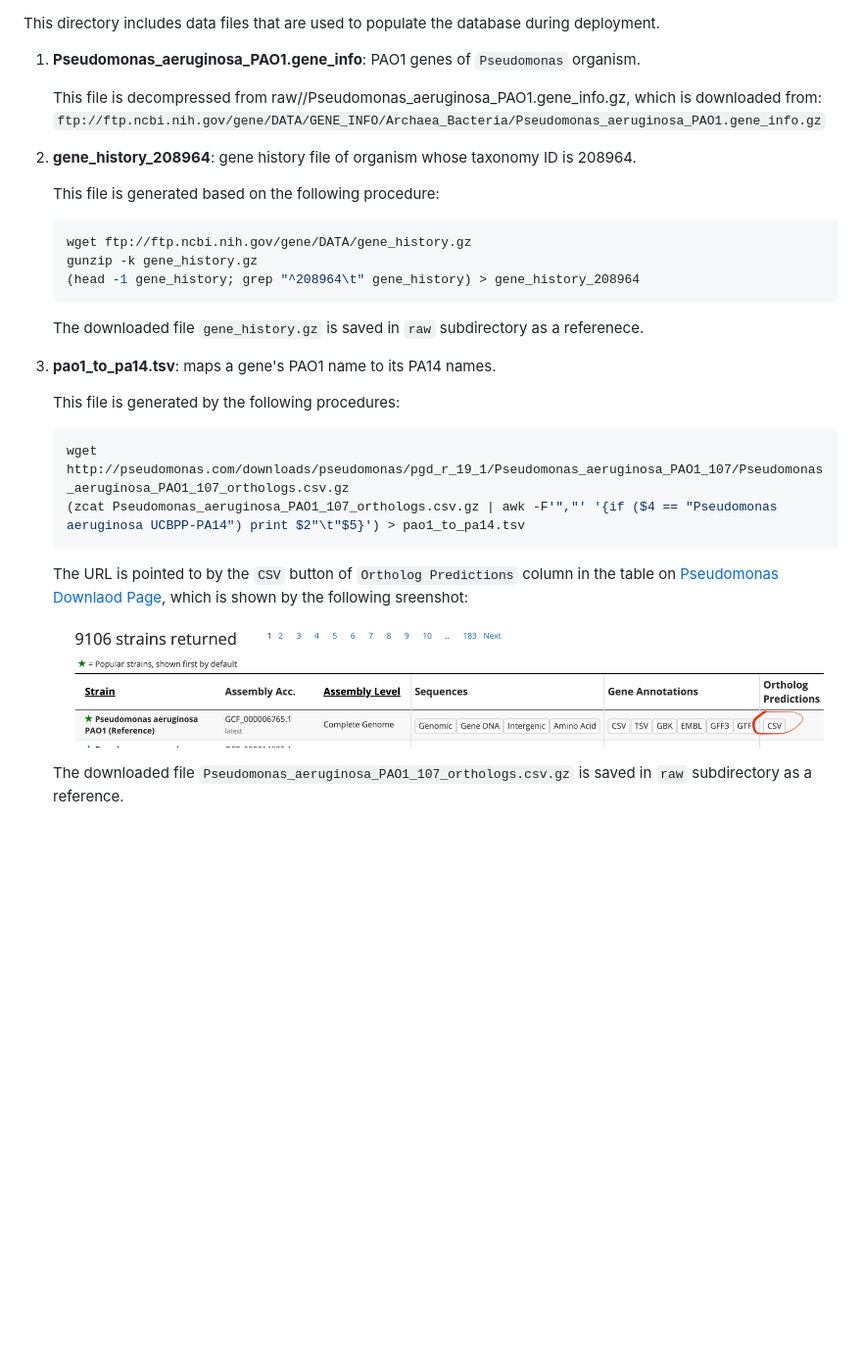
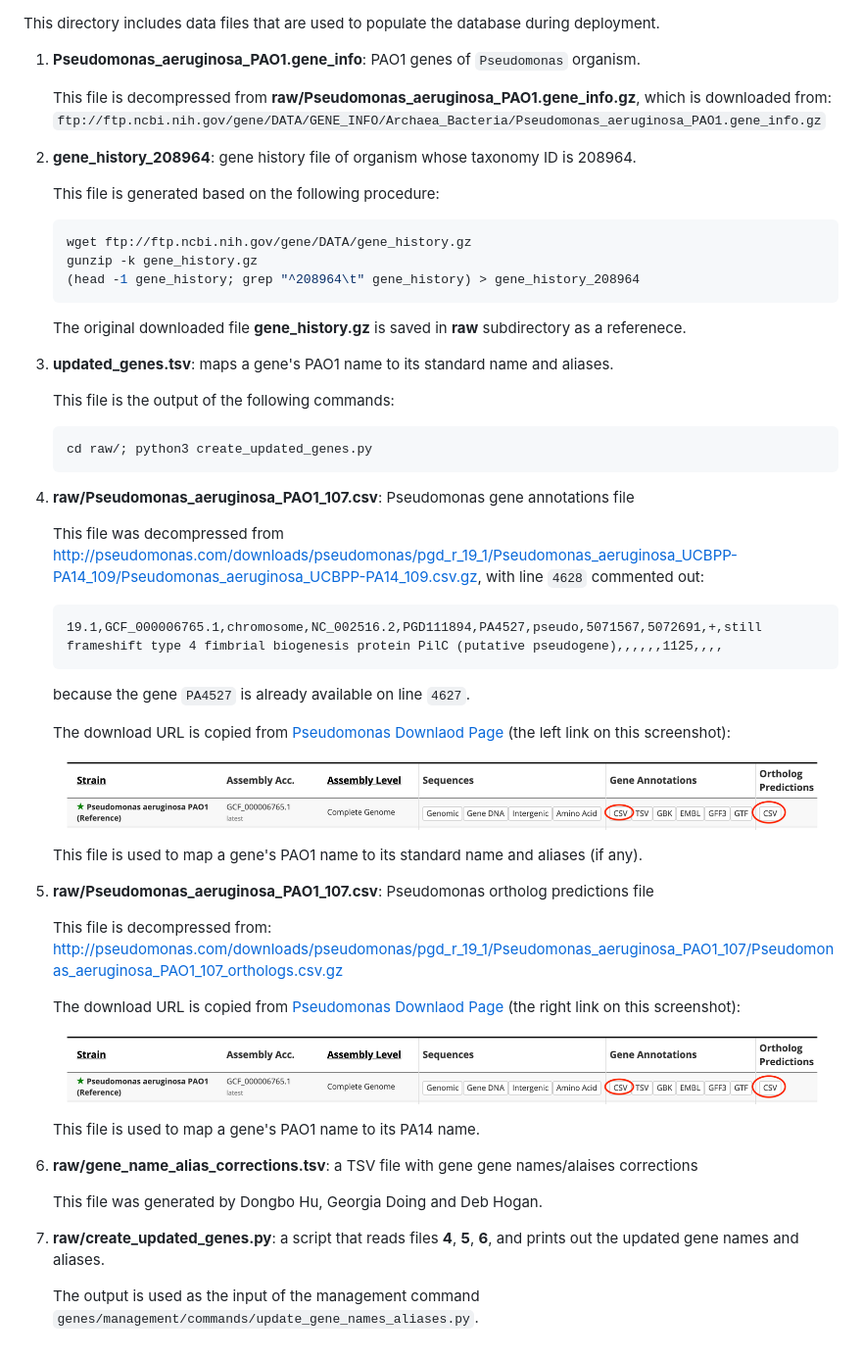
Before and after one commit to greenelab/adage-backend, a Markdown page: data/README.md, the part around the change. Shown: that part at 98% size. Rendered like a GitHub page; pictures changed too: data/screenshot_pseudomonas.png; blank space fills up the shorter version.

Commit message:
Data files and scripts for the latest gene tables (#50)

````diff
--- a/data/README.md
+++ b/data/README.md
@@ -3,7 +3,7 @@ during deployment.
 
 1. **Pseudomonas_aeruginosa_PAO1.gene_info**: PAO1 genes of `Pseudomonas` organism.
 
-   This file is decompressed from raw//Pseudomonas_aeruginosa_PAO1.gene_info.gz, which
+   This file is decompressed from **raw/Pseudomonas_aeruginosa_PAO1.gene_info.gz**, which
 is downloaded from:
 `ftp://ftp.ncbi.nih.gov/gene/DATA/GENE_INFO/Archaea_Bacteria/Pseudomonas_aeruginosa_PAO1.gene_info.gz`
 
@@ -15,21 +15,54 @@ is downloaded from:
    gunzip -k gene_history.gz
    (head -1 gene_history; grep "^208964\t" gene_history) > gene_history_208964
    ```
-   The downloaded file `gene_history.gz` is saved in `raw` subdirectory as a referenece.
+   The original downloaded file **gene_history.gz** is saved in **raw** subdirectory as
+   a referenece.
 
-3. **pao1_to_pa14.tsv**: maps a gene's PAO1 name to its PA14 names.
+3. **updated_genes.tsv**: maps a gene's PAO1 name to its standard name and aliases.
 
-   This file is generated by the following procedures:
+   This file is the output of the following commands:
    ```shell
-   wget http://pseudomonas.com/downloads/pseudomonas/pgd_r_19_1/Pseudomonas_aeruginosa_PAO1_107/Pseudomonas_aeruginosa_PAO1_107_orthologs.csv.gz
-   (zcat Pseudomonas_aeruginosa_PAO1_107_orthologs.csv.gz | awk -F'","' '{if ($4 == "Pseudomonas aeruginosa UCBPP-PA14") print $2"\t"$5}') > pao1_to_pa14.tsv
+   cd raw/; python3 create_updated_genes.py
    ```
-   The URL is pointed to by the `CSV` button of `Ortholog Predictions` column in the table on
-[Pseudomonas Downlaod Page](http://pseudomonas.com/strain/download), which is shown by the
-following sreenshot:
+
+4. **raw/Pseudomonas_aeruginosa_PAO1_107.csv**: Pseudomonas gene annotations file
+
+   This file was decompressed from
+http://pseudomonas.com/downloads/pseudomonas/pgd_r_19_1/Pseudomonas_aeruginosa_UCBPP-PA14_109/Pseudomonas_aeruginosa_UCBPP-PA14_109.csv.gz, with line `4628` commented out:
+   ```
+   19.1,GCF_000006765.1,chromosome,NC_002516.2,PGD111894,PA4527,pseudo,5071567,5072691,+,still frameshift type 4 fimbrial biogenesis protein PilC (putative pseudogene),,,,,,1125,,,,
+   ```
+   because the gene `PA4527` is already available on line `4627`.
+
+   The download URL is copied from
+   [Pseudomonas Downlaod Page](http://pseudomonas.com/strain/download)
+   (the left link on this screenshot):
    <div align="center">
        <img src="screenshot_pseudomonas.png"</img>
    </div>
 
-   The downloaded file `Pseudomonas_aeruginosa_PAO1_107_orthologs.csv.gz` is saved in `raw`
-   subdirectory as a reference.
+   This file is used to map a gene's PAO1 name to its standard name and aliases (if any).
+
+5. **raw/Pseudomonas_aeruginosa_PAO1_107.csv**: Pseudomonas ortholog predictions file
+
+   This file is decompressed from:
+   http://pseudomonas.com/downloads/pseudomonas/pgd_r_19_1/Pseudomonas_aeruginosa_PAO1_107/Pseudomonas_aeruginosa_PAO1_107_orthologs.csv.gz
+
+   The download URL is copied from
+   [Pseudomonas Downlaod Page](http://pseudomonas.com/strain/download)
+   (the right link on this screenshot):
+   <div align="center">
+       <img src="screenshot_pseudomonas.png"</img>
+   </div>
+
+   This file is used to map a gene's PAO1 name to its PA14 name.
+
+6. **raw/gene_name_alias_corrections.tsv**: a TSV file with gene gene names/alaises corrections
+
+   This file was generated by Dongbo Hu, Georgia Doing and Deb Hogan.
+
+7. **raw/create_updated_genes.py**: a script that reads files **4**, **5**, **6**, and
+prints out the updated gene names and aliases.
+
+   The output is used as the input of the management command
+   `genes/management/commands/update_gene_names_aliases.py`.
````
Also changed, not shown: 9 other files.
